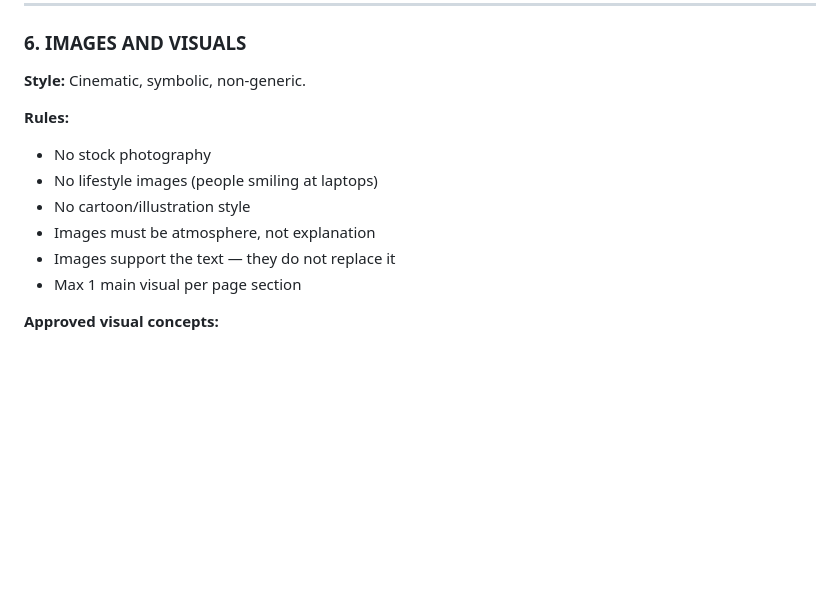
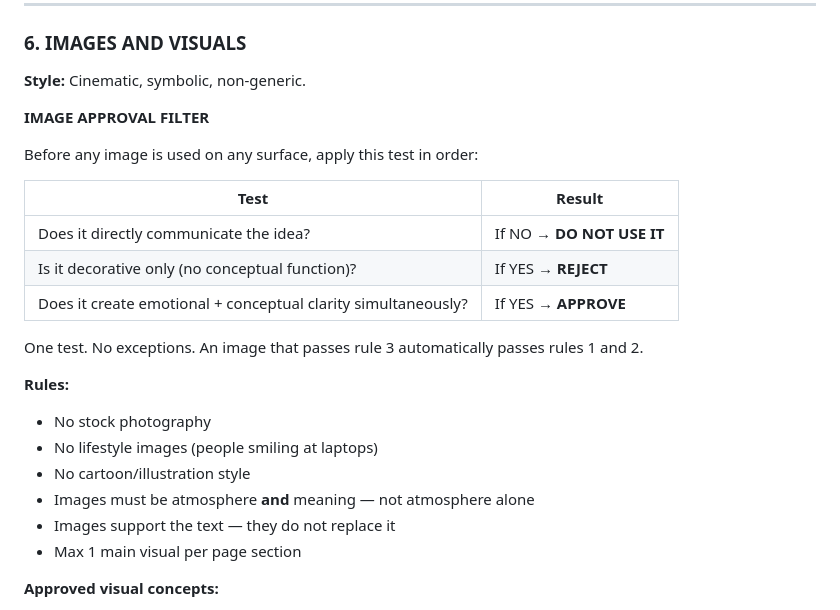
Before and after one commit to AurinBeyond/Genesis, a Markdown page: VISUAL-DIRECTION.md, the part around the change. GitHub-like rendering; blank space fills up the shorter version.

```diff
--- a/VISUAL-DIRECTION.md
+++ b/VISUAL-DIRECTION.md
@@ -136,11 +136,23 @@ color: #d4af37;
 
 **Style:** Cinematic, symbolic, non-generic.
 
+**IMAGE APPROVAL FILTER**
+
+Before any image is used on any surface, apply this test in order:
+
+| Test | Result |
+|------|--------|
+| Does it directly communicate the idea? | If NO → **DO NOT USE IT** |
+| Is it decorative only (no conceptual function)? | If YES → **REJECT** |
+| Does it create emotional + conceptual clarity simultaneously? | If YES → **APPROVE** |
+
+One test. No exceptions. An image that passes rule 3 automatically passes rules 1 and 2.
+
 **Rules:**
 - No stock photography
 - No lifestyle images (people smiling at laptops)
 - No cartoon/illustration style
-- Images must be atmosphere, not explanation
+- Images must be atmosphere **and** meaning — not atmosphere alone
 - Images support the text — they do not replace it
 - Max 1 main visual per page section
 
```
Also changed, not shown: IMAGE-PROMPTS.md (+10 -0 lines), VISUAL-IMPLEMENTATION.md (+8 -0 lines).
